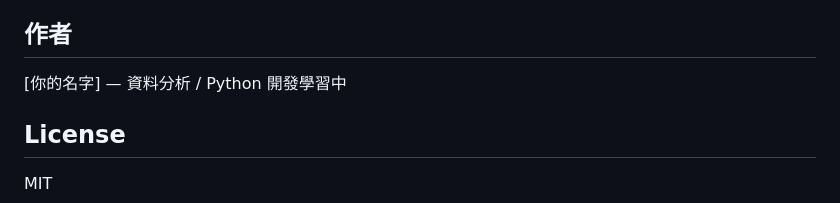
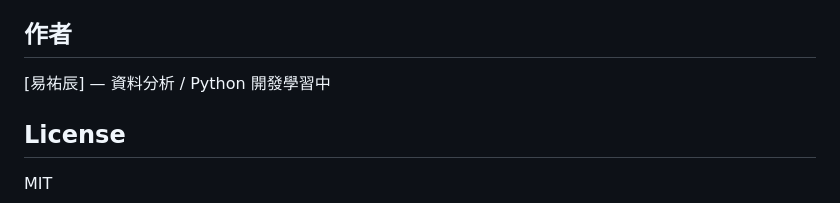
Before and after one commit to oldyi317/tvl-volleyball-analysis, a Markdown page: README.md, the part around one of its changes. Rendered like a GitHub page.

```diff
--- a/README.md
+++ b/README.md
@@ -128,7 +128,7 @@ tvl-whales-analysis/
 
 ## 作者
 
-[你的名字] — 資料分析 / Python 開發學習中
+[易祐辰] — 資料分析 / Python 開發學習中
 
 ## License
 
```
Also changed, not shown: other parts of README.md (+1 -1 lines).
